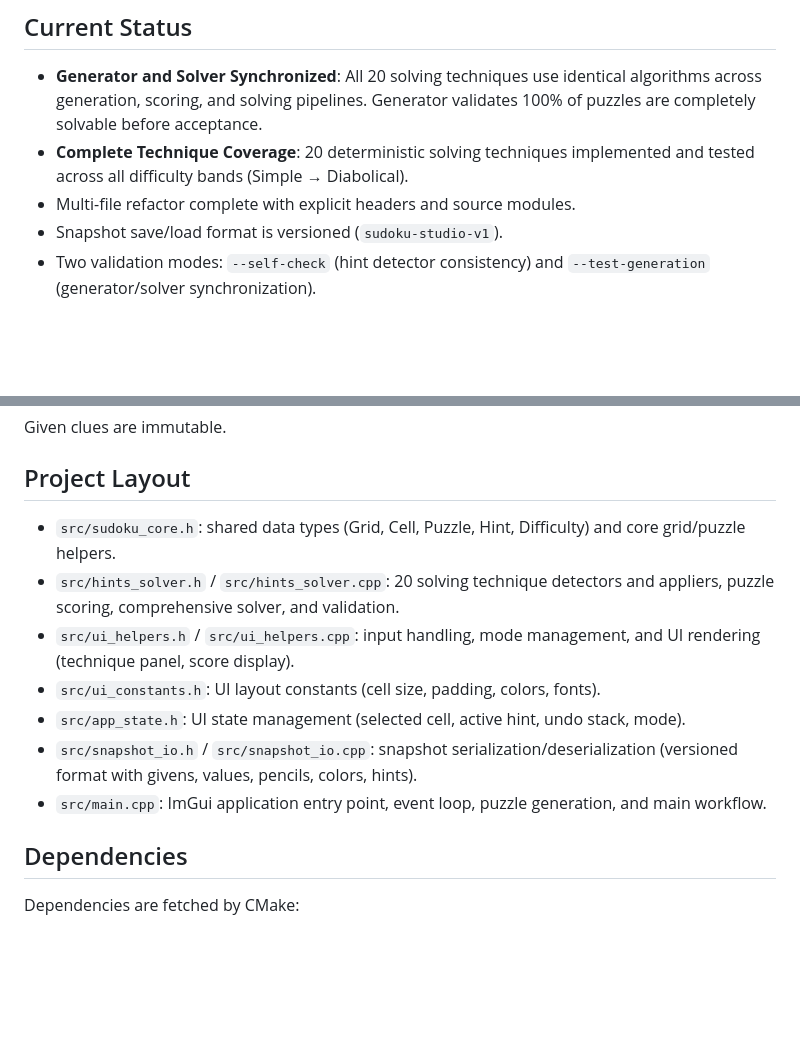
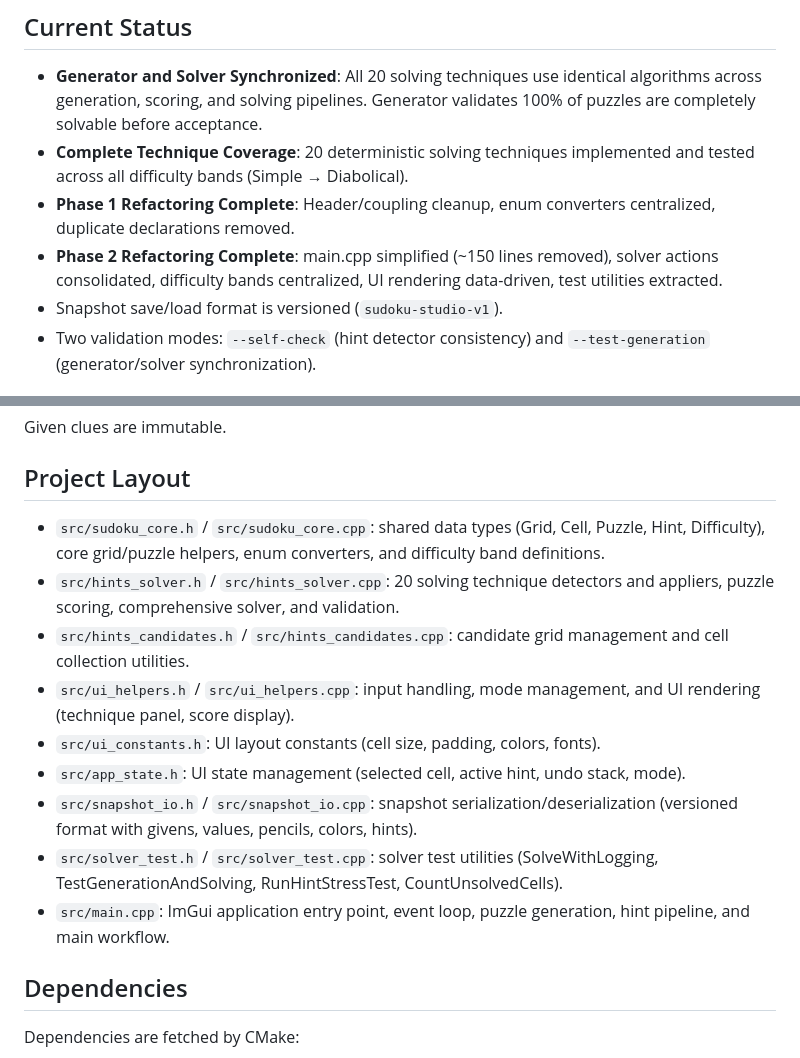
Before and after one commit to magoldsm/Sudoku-Studio, a Markdown page: README.md, 2 parts joined by grey strips. Drawn GitHub-style; blank space fills up the shorter version.

Commit message:
Update README: document Phase 2 refactoring and solver_test module
- Added Phase 1 and Phase 2 refactoring completion to Current Status
- Documented solver_test.h/cpp module in Project Layout
- Updated sudoku_core description to mention difficulty bands
- Updated main.cpp description to be more accurate
- Added hints_candidates to layout for completeness

Co-Authored-By: Claude Haiku 4.5 <noreply@anthropic.com>

```diff
--- a/README.md
+++ b/README.md
@@ -7,7 +7,8 @@ It combines a puzzle workspace, interactive solving tools, and an advanced hint
 
 - **Generator and Solver Synchronized**: All 20 solving techniques use identical algorithms across generation, scoring, and solving pipelines. Generator validates 100% of puzzles are completely solvable before acceptance.
 - **Complete Technique Coverage**: 20 deterministic solving techniques implemented and tested across all difficulty bands (Simple → Diabolical).
-- Multi-file refactor complete with explicit headers and source modules.
+- **Phase 1 Refactoring Complete**: Header/coupling cleanup, enum converters centralized, duplicate declarations removed.
+- **Phase 2 Refactoring Complete**: main.cpp simplified (~150 lines removed), solver actions consolidated, difficulty bands centralized, UI rendering data-driven, test utilities extracted.
 - Snapshot save/load format is versioned (`sudoku-studio-v1`).
 - Two validation modes: `--self-check` (hint detector consistency) and `--test-generation` (generator/solver synchronization).
 
@@ -251,13 +252,15 @@ Given clues are immutable.
 
 ## Project Layout
 
-- `src/sudoku_core.h`: shared data types (Grid, Cell, Puzzle, Hint, Difficulty) and core grid/puzzle helpers.
+- `src/sudoku_core.h` / `src/sudoku_core.cpp`: shared data types (Grid, Cell, Puzzle, Hint, Difficulty), core grid/puzzle helpers, enum converters, and difficulty band definitions.
 - `src/hints_solver.h` / `src/hints_solver.cpp`: 20 solving technique detectors and appliers, puzzle scoring, comprehensive solver, and validation.
+- `src/hints_candidates.h` / `src/hints_candidates.cpp`: candidate grid management and cell collection utilities.
 - `src/ui_helpers.h` / `src/ui_helpers.cpp`: input handling, mode management, and UI rendering (technique panel, score display).
 - `src/ui_constants.h`: UI layout constants (cell size, padding, colors, fonts).
 - `src/app_state.h`: UI state management (selected cell, active hint, undo stack, mode).
 - `src/snapshot_io.h` / `src/snapshot_io.cpp`: snapshot serialization/deserialization (versioned format with givens, values, pencils, colors, hints).
-- `src/main.cpp`: ImGui application entry point, event loop, puzzle generation, and main workflow.
+- `src/solver_test.h` / `src/solver_test.cpp`: solver test utilities (SolveWithLogging, TestGenerationAndSolving, RunHintStressTest, CountUnsolvedCells).
+- `src/main.cpp`: ImGui application entry point, event loop, puzzle generation, hint pipeline, and main workflow.
 
 ## Dependencies
 
```
